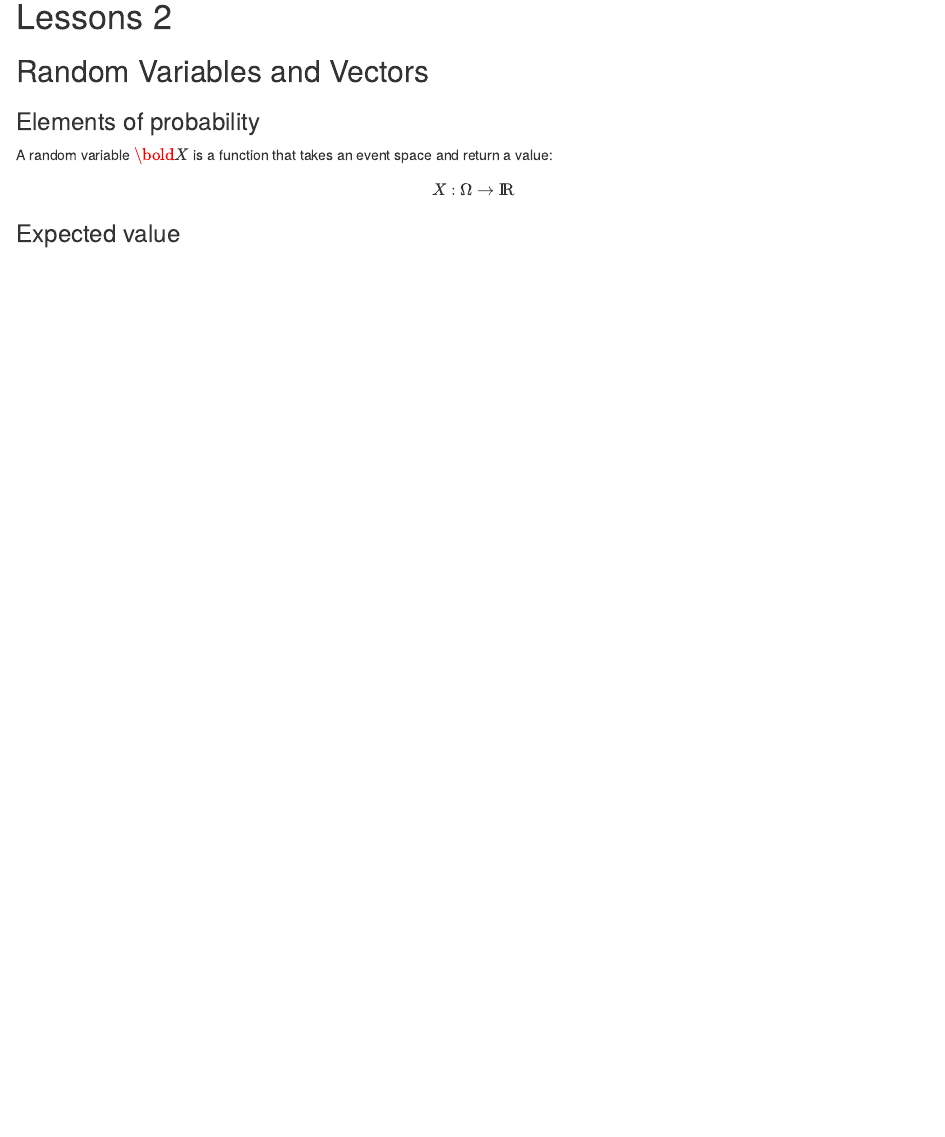
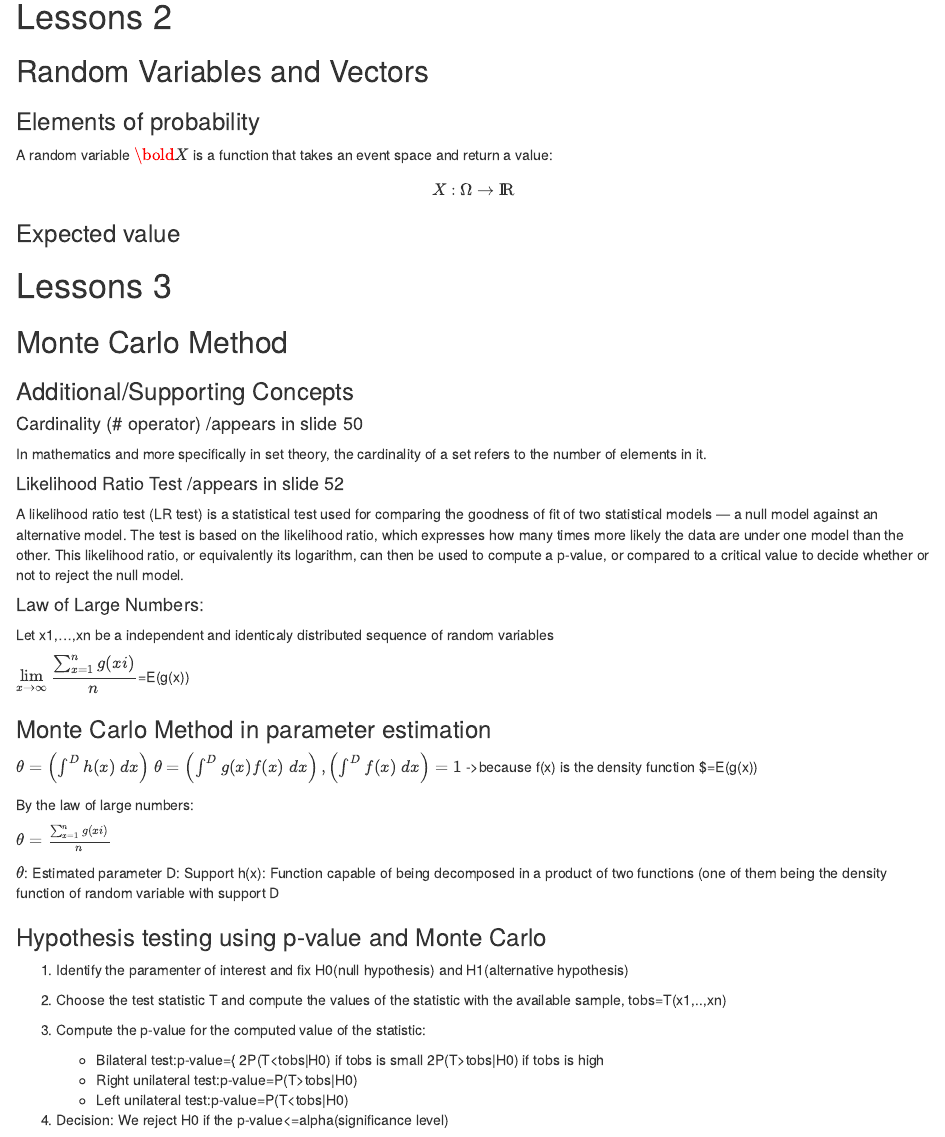
Before and after one commit to augustoamerico/ComputationalStatsLessons, an R Markdown document (Content/OnGoingLessons.Rmd): the page in a window 1100 px wide, from 7670 px down. Rendered offline with R 4.5, knitr and Pandoc, with nearby package versions; some code elsewhere in the file could not run offline.

Commit message:
Update OnGoingLessons.Rmd

```diff
--- a/Content/OnGoingLessons.Rmd
+++ b/Content/OnGoingLessons.Rmd
@@ -260,3 +260,48 @@ $$ X: \Omega \rightarrow {\rm I\!R}$$
 
 
 ### Expected value
+
+# Lessons 3
+
+## Monte Carlo Method
+
+### Additional/Supporting Concepts
+
+#### Cardinality (# operator) /appears in slide 50
+In mathematics and more specifically in set theory, the cardinality of a set refers to the number of elements in it.
+
+#### Likelihood Ratio Test /appears in slide 52
+A likelihood ratio test (LR test) is a statistical test used for comparing the goodness of fit of two statistical models — a null model against an alternative model. The test is based on the likelihood ratio, which expresses how many times more likely the data are under one model than the other. This likelihood ratio, or equivalently its logarithm, can then be used to compute a p-value, or compared to a critical value to decide whether or not to reject the null model.
+
+#### Law of Large Numbers:
+Let x1,...,xn be a independent and identicaly distributed sequence of random variables
+
+$\displaystyle \lim_{x \to \infty} \frac{\sum_{x = 1}^{n} g(xi)}{n}$=E(g(x))
+
+### Monte Carlo Method in parameter estimation
+
+$\theta=\left(\int_{}^{D} h(x) \; dx\right)$
+$\theta=\left(\int_{}^{D} g(x)f(x) \; dx\right) , \left(\int_{}^{D} f(x) \; dx\right)=1$ ->because f(x) is the density function
+$\theta=E(g(x))
+
+By the law of large numbers:
+
+$\theta=\frac{\sum_{x = 1}^{n} g(xi)}{n}$
+
+$\theta$: Estimated parameter
+D: Support
+h(x): Function capable of being decomposed in a product of two functions (one of them being the density function of random variable with support D
+
+### Hypothesis testing using p-value and Monte Carlo
+
+  1. Identify the paramenter of interest and fix H0(null hypothesis) and H1(alternative hypothesis)
+
+  2. Choose the test statistic T and compute the values of the statistic with the available sample, tobs=T(x1,..,xn)
+
+  3. Compute the p-value for the computed value of the statistic:
+     - Bilateral test:p-value={  2P(T<tobs|H0) if tobs is small
+    				2P(T>tobs|H0) if tobs is high
+     - Right unilateral test:p-value=P(T>tobs|H0)
+     - Left unilateral test:p-value=P(T<tobs|H0)
+
+  4. Decision: We reject H0 if the p-value<=alpha(significance level)
```
